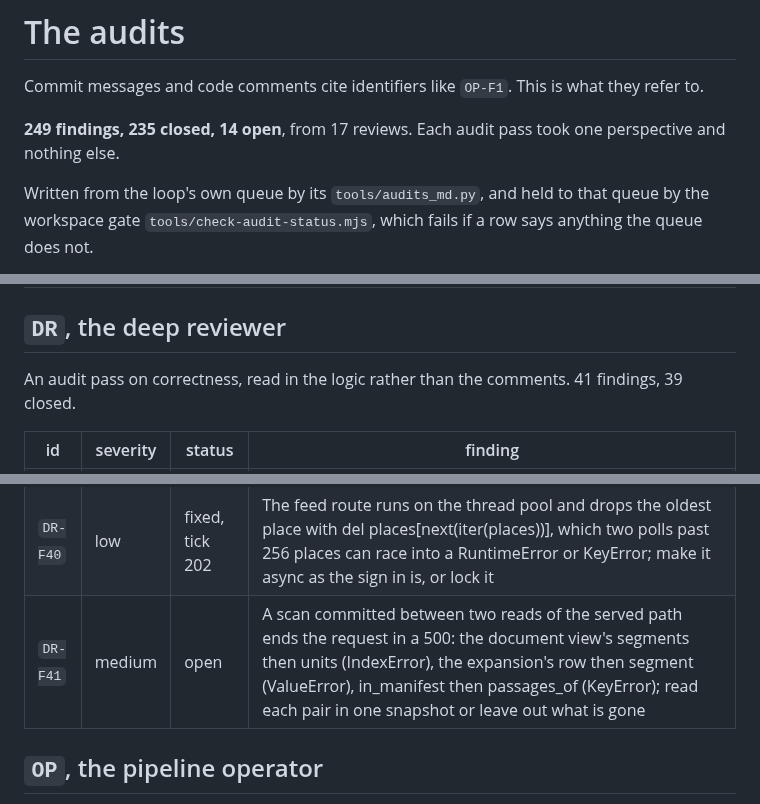
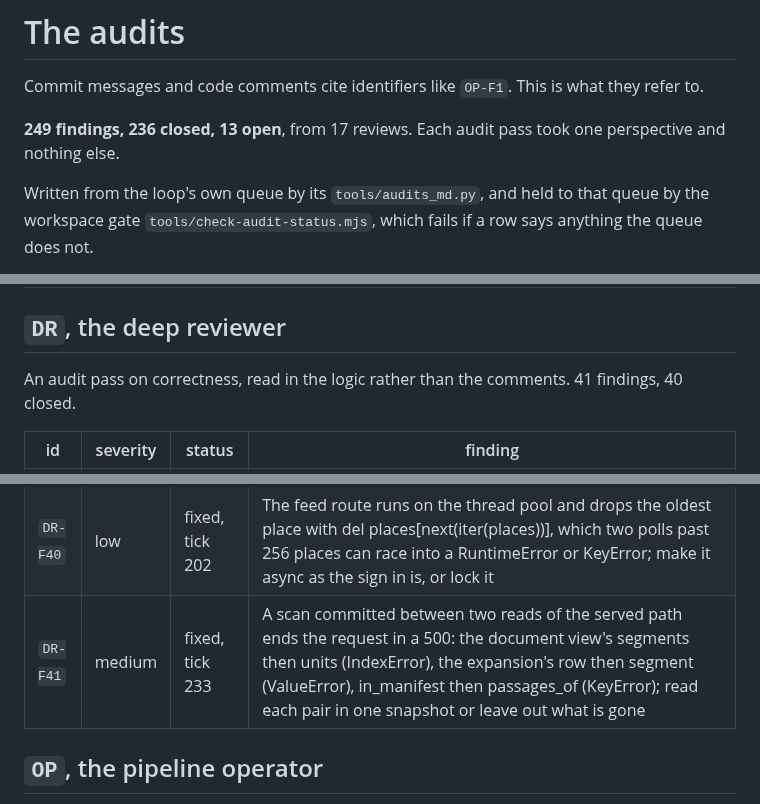
Before and after one commit to Broikos-Nikos/need-to-know, a Markdown page: docs/AUDITS.md, 3 parts joined by grey strips. Drawn GitHub-style.

Commit message:
Mark DR-F41 fixed in the audit table
5e376f6 read the document view and the expansion from one snapshot of the manifest, and
left out of the rerank a unit a scan took since the manifest's check.

Proof: python -I tools/audits_md.py in the loop's folder writes the table from its queue.
pytest with the GPU hidden: 673 passed, 10 skipped.

```diff
--- a/docs/AUDITS.md
+++ b/docs/AUDITS.md
@@ -2,7 +2,7 @@
 
 Commit messages and code comments cite identifiers like `OP-F1`. This is what they refer to.
 
-**249 findings, 235 closed, 14 open**, from 17 reviews. Each audit pass took one perspective and nothing else.
+**249 findings, 236 closed, 13 open**, from 17 reviews. Each audit pass took one perspective and nothing else.
 
 Written from the loop's own queue by its `tools/audits_md.py`, and held to that queue by the workspace gate `tools/check-audit-status.mjs`, which fails if a row says anything the queue does not.
 
@@ -82,7 +82,7 @@ An audit pass on whether the evaluation can fail and its statistics are honest.
 
 ## `DR`, the deep reviewer
 
-An audit pass on correctness, read in the logic rather than the comments. 41 findings, 39 closed.
+An audit pass on correctness, read in the logic rather than the comments. 41 findings, 40 closed.
 
 | id | severity | status | finding |
 |---|---|---|---|
@@ -126,7 +126,7 @@ An audit pass on correctness, read in the logic rather than the comments. 41 fin
 | `DR-F38` | low | fixed, tick 202 | The page keeps each role's token for its whole life: after ntk serve restarts, or drops the session past 256, every call answers 401 and the feed swallows it, until a reload; on a 401, sign in once more and retry |
 | `DR-F39` | low | fixed, tick 202 | replay() draws whichever recorded question's file arrives last: an unfetched question then a fetched one, picked quickly, leave the first drawn under the second's name; draw only for the latest request |
 | `DR-F40` | low | fixed, tick 202 | The feed route runs on the thread pool and drops the oldest place with del places[next(iter(places))], which two polls past 256 places can race into a RuntimeError or KeyError; make it async as the sign in is, or lock it |
-| `DR-F41` | medium | open | A scan committed between two reads of the served path ends the request in a 500: the document view's segments then units (IndexError), the expansion's row then segment (ValueError), in_manifest then passages_of (KeyError); read each pair in one snapshot or leave out what is gone |
+| `DR-F41` | medium | fixed, tick 233 | A scan committed between two reads of the served path ends the request in a 500: the document view's segments then units (IndexError), the expansion's row then segment (ValueError), in_manifest then passages_of (KeyError); read each pair in one snapshot or leave out what is gone |
 
 ## `OP`, the pipeline operator
 
```
